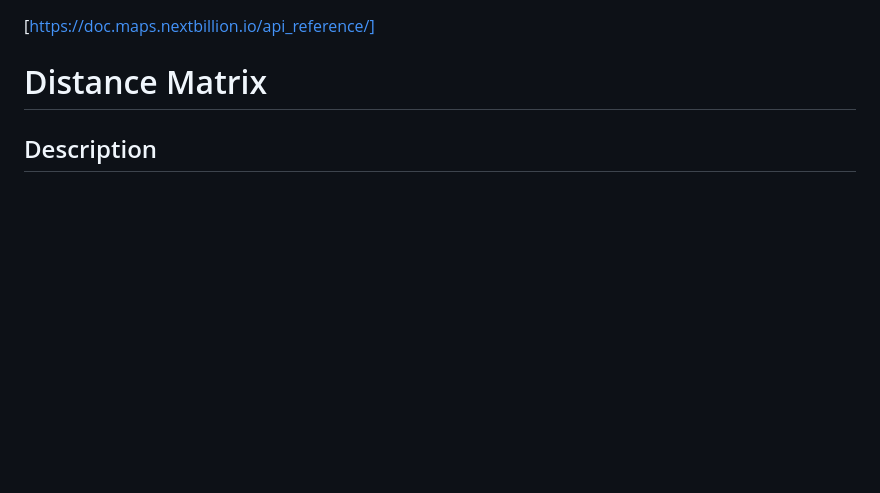
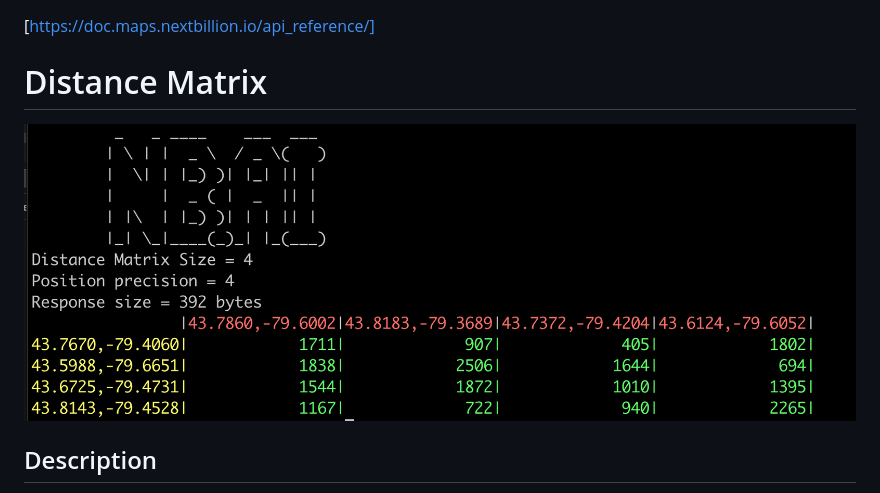
Before and after one commit to mbsoft/nbai_examples, a Markdown page: README.md, the part around the change. Rendered like a GitHub page; pictures changed too: screenshot.png (added); blank space fills up the shorter version.

Commit message:
adding screen image for example distance matrix

```diff
--- a/README.md
+++ b/README.md
@@ -2,6 +2,7 @@
 [https://doc.maps.nextbillion.io/api_reference/]
 
 # Distance Matrix
+![Alt text](./screenshot.png "Screenshot")
 ## Description
 Javascript/node.js example of Nextbillion.ai travel/distance matrix calculation API using Flatbuffer, Protobuf, and JSON endpoints.
 - random set of lat/lon pairs within a defined polygon
```
